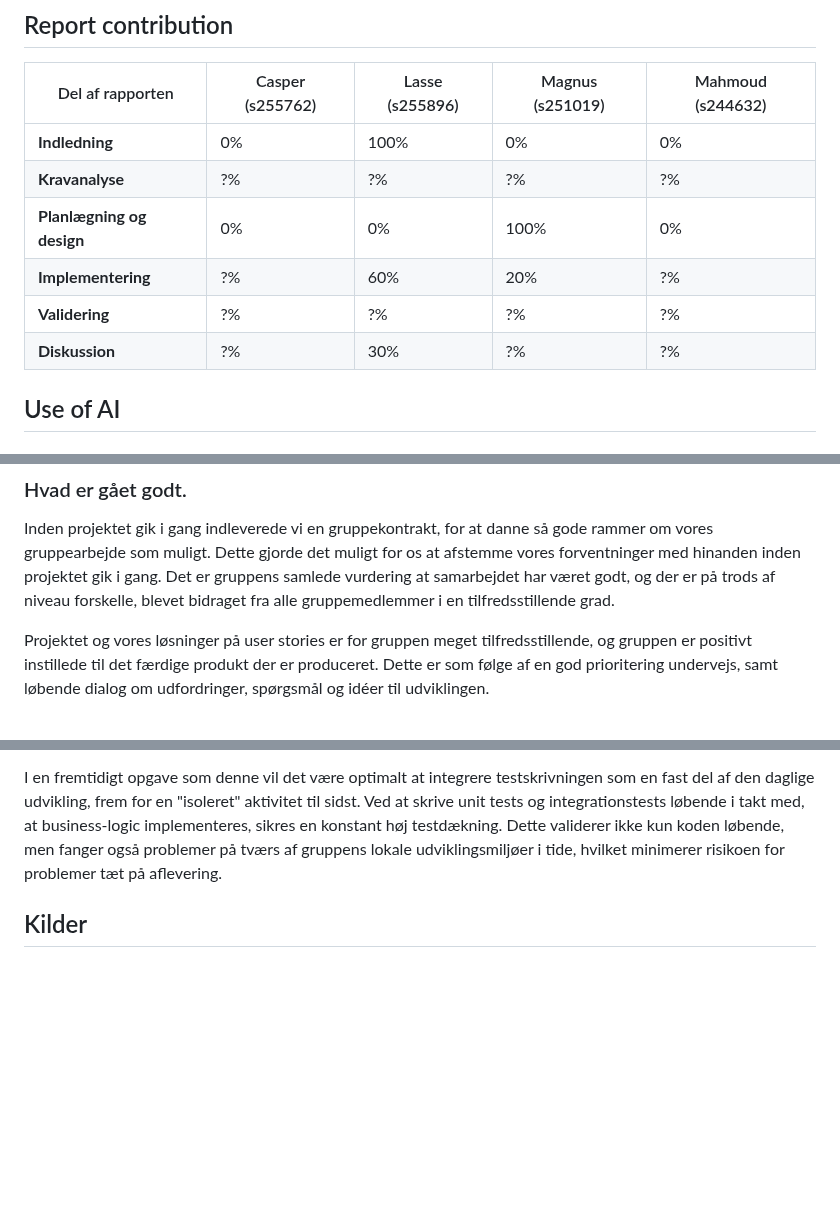
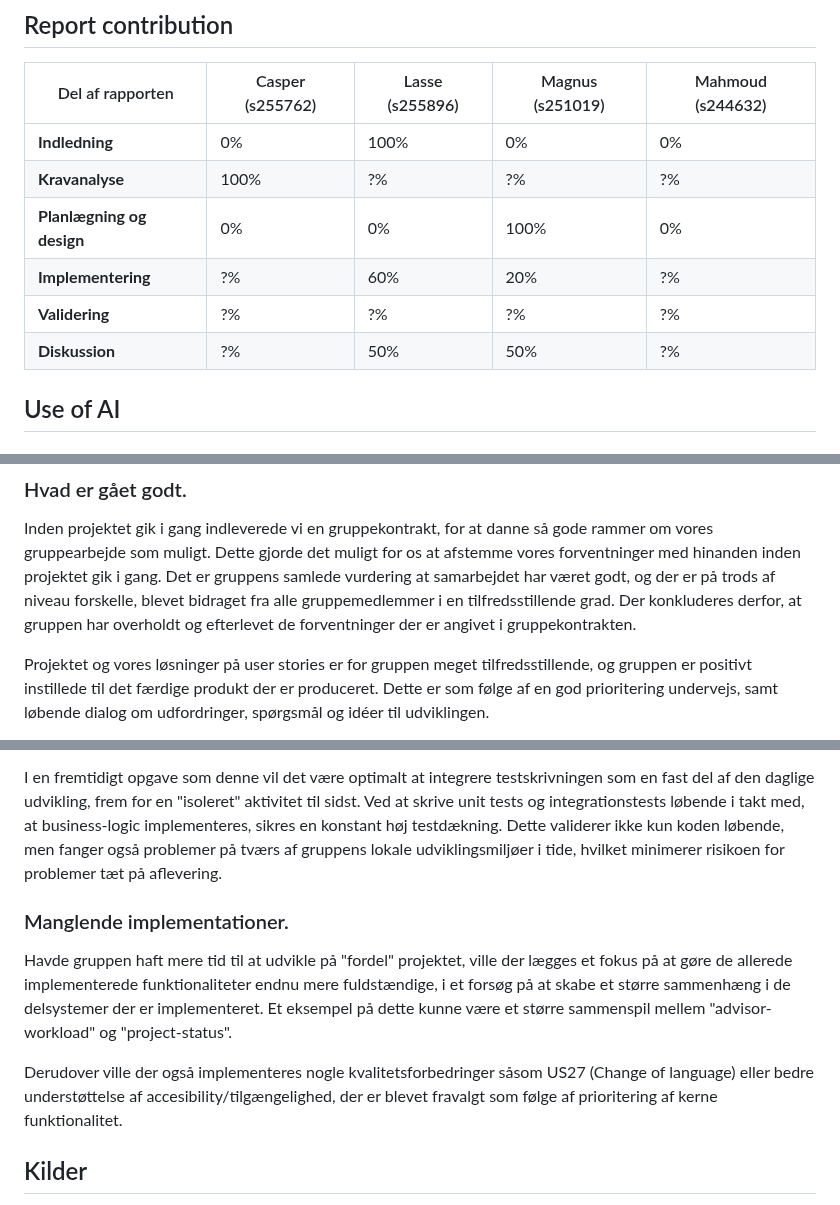
Before and after one commit to Friisma/Fordel_Group_14, a Markdown page: RAPPORT.md, 3 parts joined by grey strips. Rendered like a GitHub page; blank space fills up the shorter version.

Commit message:
added a final text for the discussion

```diff
--- a/RAPPORT.md
+++ b/RAPPORT.md
@@ -28,11 +28,11 @@ authors:
 | Del af rapporten          | Casper (s255762) | Lasse (s255896) | Magnus (s251019) | Mahmoud (s244632) |
 |---------------------------|------------------|-----------------|------------------|-------------------|
 | **Indledning**            | 0%               | 100%            | 0%               | 0%                |
-| **Kravanalyse**           | ?%               | ?%              | ?%               | ?%                |
+| **Kravanalyse**           | 100%             | ?%              | ?%               | ?%                |
 | **Planlægning og design** | 0%               | 0%              | 100%             | 0%                |
 | **Implementering**        | ?%               | 60%             | 20%              | ?%                |
 | **Validering**            | ?%               | ?%              | ?%               | ?%                |
-| **Diskussion**            | ?%               | 30%             | ?%               | ?%                |
+| **Diskussion**            | ?%               | 50%             | 50%              | ?%                |
 
 
 ## Use of AI
@@ -1188,7 +1188,8 @@ mere tid.
 Inden projektet gik i gang indleverede vi en gruppekontrakt, for at danne så gode rammer om vores gruppearbejde som muligt.
 Dette gjorde det muligt for os at afstemme vores forventninger med hinanden
 inden projektet gik i gang. Det er gruppens samlede vurdering at samarbejdet har været godt, og der er på trods
-af niveau forskelle, blevet bidraget fra alle gruppemedlemmer i en tilfredsstillende grad.
+af niveau forskelle, blevet bidraget fra alle gruppemedlemmer i en tilfredsstillende grad. Der konkluderes derfor, at
+gruppen har overholdt og efterlevet de forventninger der er angivet i gruppekontrakten.
 
 Projektet og vores løsninger på user stories er for gruppen meget tilfredsstillende, og gruppen er positivt instillede
 til det færdige produkt der er produceret. Dette er som følge af en god prioritering undervejs, samt løbende dialog
@@ -1250,6 +1251,14 @@ Som beskrevet i rapportens indledende afsnit, opstod der kritiske problemer med
 I en fremtidigt opgave som denne vil det være optimalt at integrere testskrivningen som en fast del af den daglige udvikling, frem for en "isoleret" aktivitet til sidst. Ved at skrive unit tests og integrationstests løbende i takt med, at business-logic implementeres, sikres en konstant høj testdækning. Dette validerer ikke kun koden løbende, men fanger også problemer på tværs af gruppens lokale udviklingsmiljøer i tide, hvilket minimerer risikoen for problemer tæt på aflevering.
 
 
+### Manglende implementationer.
+Havde gruppen haft mere tid til at udvikle på "fordel" projektet, ville der lægges et fokus på at gøre de allerede implementerede funktionaliteter endnu mere fuldstændige,
+i et forsøg på at skabe et større sammenhæng i de delsystemer der er implementeret. Et eksempel på dette kunne være et større sammenspil
+mellem "advisor-workload" og "project-status".
+
+Derudover ville der også implementeres nogle kvalitetsforbedringer såsom US27 (Change of language) eller bedre understøttelse af accesibility/tilgængelighed,
+der er blevet fravalgt som følge af prioritering af kerne funktionalitet.
+
 ## Kilder
 
 - [1]: GeeksForGeeks, "Separation of Concerns (SoC)", 2024. https://www.geeksforgeeks.org/software-engineering/separation-of-concerns-soc/
```
